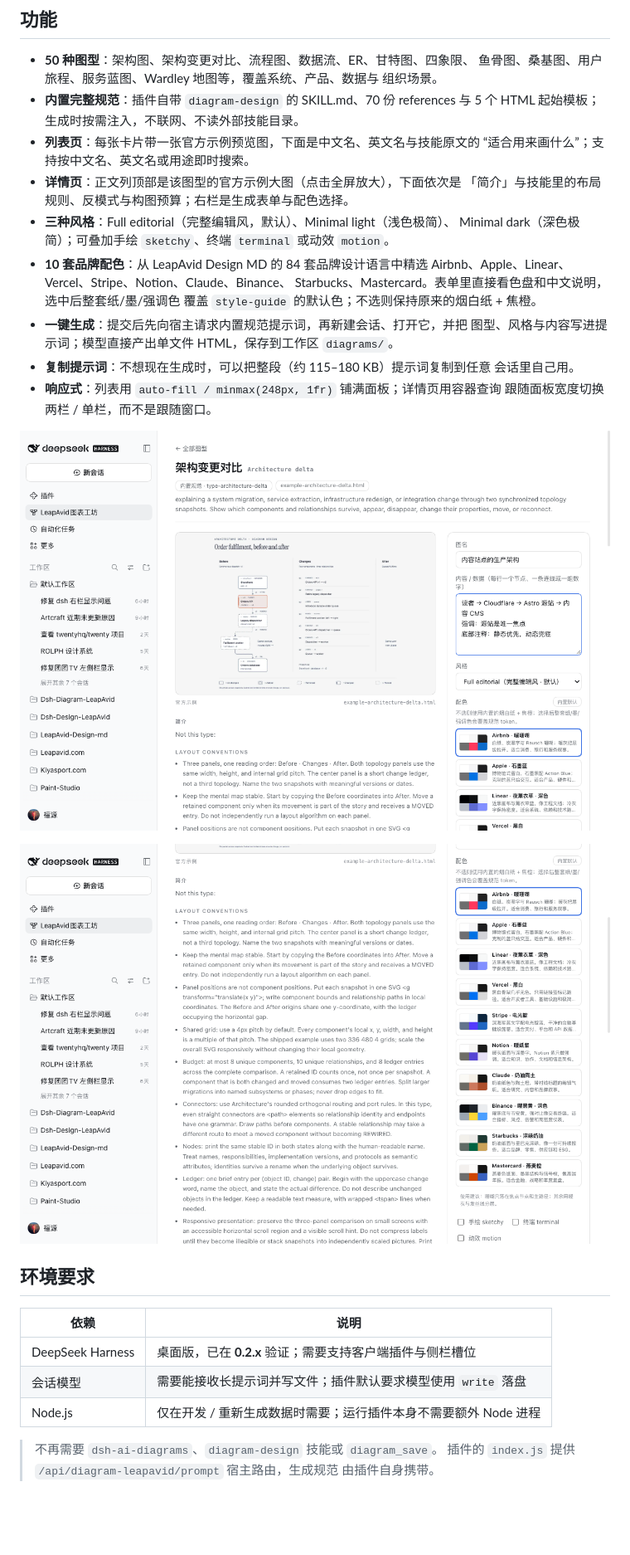
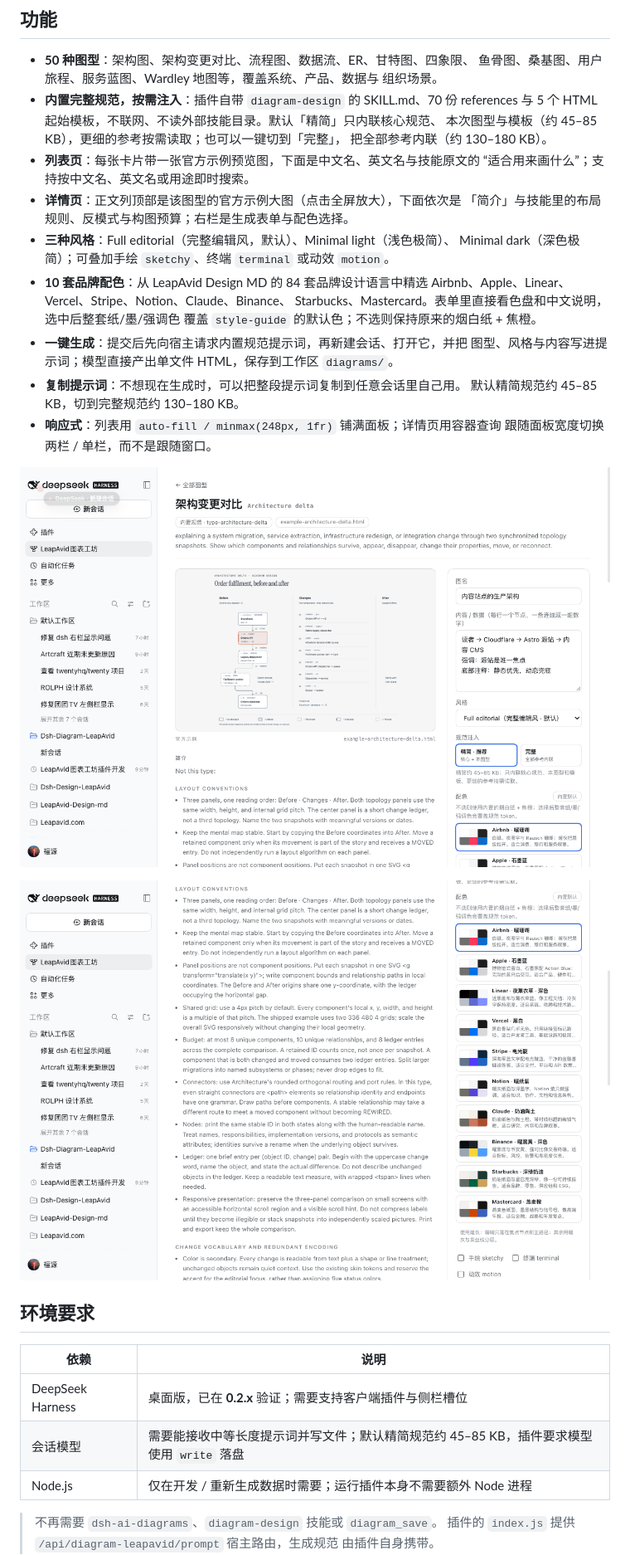
Before and after one commit to magiccyclingz/dsh-diagram-leapavid, a Markdown page: README.md, the part around one of its changes. Shown at 83% size. GitHub-like rendering; pictures changed too: docs/screenshot-detail.png, docs/screenshot-palettes.png; blank space fills up the shorter version.

Commit message:
feat: inject diagram spec progressively

```diff
--- a/README.md
+++ b/README.md
@@ -25,8 +25,10 @@ LeapAvid图表工坊是一个 **DeepSeek Harness 客户端插件**。它把
 - **50 种图型**：架构图、架构变更对比、流程图、数据流、ER、甘特图、四象限、
   鱼骨图、桑基图、用户旅程、服务蓝图、Wardley 地图等，覆盖系统、产品、数据与
   组织场景。
-- **内置完整规范**：插件自带 `diagram-design` 的 SKILL.md、70 份 references
-  与 5 个 HTML 起始模板；生成时按需注入，不联网、不读外部技能目录。
+- **内置完整规范，按需注入**：插件自带 `diagram-design` 的 SKILL.md、70 份 references
+  与 5 个 HTML 起始模板，不联网、不读外部技能目录。默认「精简」只内联核心规范、
+  本次图型与模板（约 45–85 KB），更细的参考按需读取；也可以一键切到「完整」，
+  把全部参考内联（约 130–180 KB）。
 - **列表页**：每张卡片带一张官方示例预览图，下面是中文名、英文名与技能原文的
   “适合用来画什么”；支持按中文名、英文名或用途即时搜索。
 - **详情页**：正文列顶部是该图型的官方示例大图（点击全屏放大），下面依次是
@@ -41,8 +43,8 @@ LeapAvid图表工坊是一个 **DeepSeek Harness 客户端插件**。它把
 - **一键生成**：提交后先向宿主请求内置规范提示词，再新建会话、打开它，并把
   图型、风格与内容写进提示词；模型直接产出单文件 HTML，保存到工作区
   `diagrams/`。
-- **复制提示词**：不想现在生成时，可以把整段（约 115–180 KB）提示词复制到任意
-  会话里自己用。
+- **复制提示词**：不想现在生成时，可以把整段提示词复制到任意会话里自己用。
+  默认精简规范约 45–85 KB，切到完整规范约 130–180 KB。
 - **响应式**：列表用 `auto-fill / minmax(248px, 1fr)` 铺满面板；详情页用容器查询
   跟随面板宽度切换两栏 / 单栏，而不是跟随窗口。
 
@@ -55,7 +57,7 @@ LeapAvid图表工坊是一个 **DeepSeek Harness 客户端插件**。它把
 | 依赖 | 说明 |
 | --- | --- |
 | DeepSeek Harness | 桌面版，已在 **0.2.x** 验证；需要支持客户端插件与侧栏槽位 |
-| 会话模型 | 需要能接收长提示词并写文件；插件默认要求模型使用 `write` 落盘 |
+| 会话模型 | 需要能接收中等长度提示词并写文件；默认精简规范约 45–85 KB，插件要求模型使用 `write` 落盘 |
 | Node.js | 仅在开发 / 重新生成数据时需要；运行插件本身不需要额外 Node 进程 |
 
 > 不再需要 `dsh-ai-diagrams`、`diagram-design` 技能或 `diagram_save`。
```
Also changed, not shown: other parts of README.md (+22 -14 lines), 5 other files.
